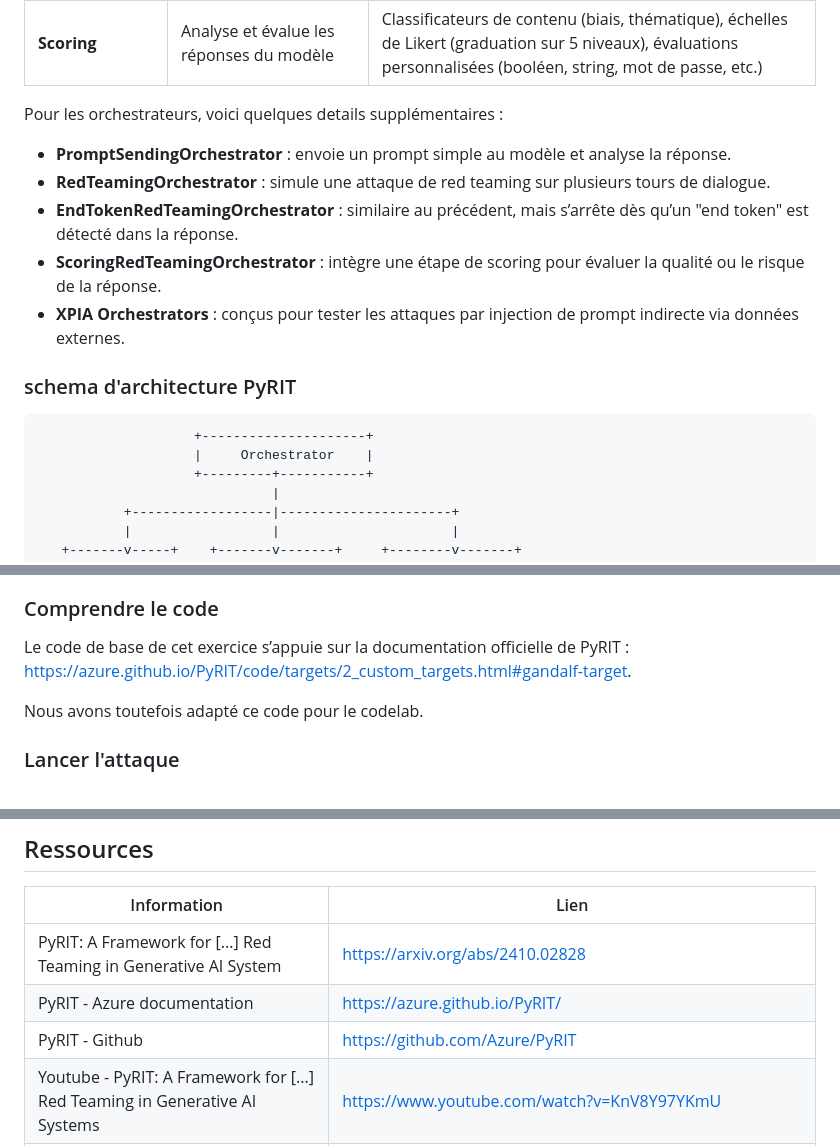
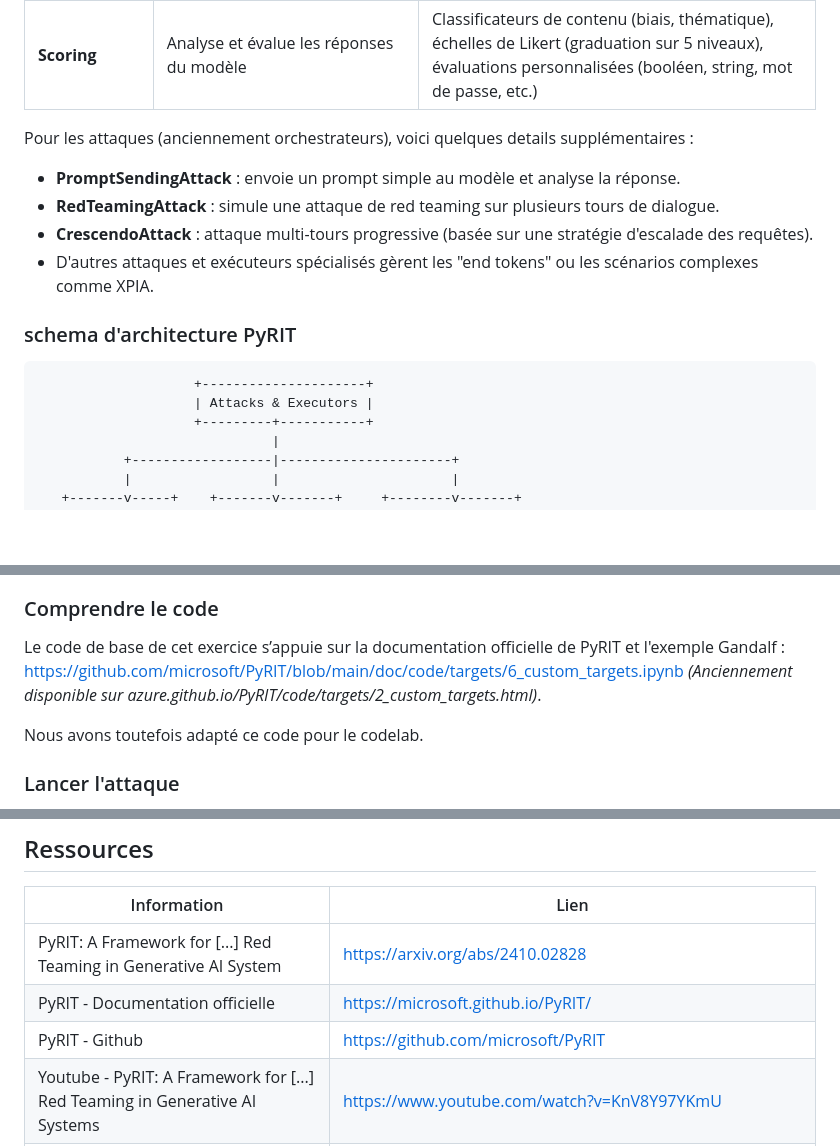
Before and after one commit to pi-2r/devoxxfr2026-workshop-jailbreak-prompt-injection-mcp-poisoning, a Markdown page: step_10.md, 3 parts joined by grey strips. Rendered like a GitHub page; blank space fills up the shorter version.

Commit message:
chore: update PyRIT repository URLs and terminology from orchestrators to attacks/executors

```diff
--- a/step_10.md
+++ b/step_10.md
@@ -109,18 +109,17 @@ Dès lors, la modularité permet de composer ces briques pour couvrir des scéna
 | **Scoring**           | Analyse et évalue les réponses du modèle                                                 | Classificateurs de contenu (biais, thématique), échelles de Likert (graduation sur 5 niveaux), évaluations personnalisées (booléen, string, mot de passe, etc.) |
 
 
-Pour les orchestrateurs, voici quelques details supplémentaires :
-- **PromptSendingOrchestrator** : envoie un prompt simple au modèle et analyse la réponse.
-- **RedTeamingOrchestrator** : simule une attaque de red teaming sur plusieurs tours de dialogue.
-- **EndTokenRedTeamingOrchestrator** : similaire au précédent, mais s’arrête dès qu’un "end token" est détecté dans la réponse.
-- **ScoringRedTeamingOrchestrator** : intègre une étape de scoring pour évaluer la qualité ou le risque de la réponse.
-- **XPIA Orchestrators** : conçus pour tester les attaques par injection de prompt indirecte via données externes.
+Pour les attaques (anciennement orchestrateurs), voici quelques details supplémentaires :
+- **PromptSendingAttack** : envoie un prompt simple au modèle et analyse la réponse.
+- **RedTeamingAttack** : simule une attaque de red teaming sur plusieurs tours de dialogue.
+- **CrescendoAttack** : attaque multi-tours progressive (basée sur une stratégie d'escalade des requêtes).
+- D'autres attaques et exécuteurs spécialisés gèrent les "end tokens" ou les scénarios complexes comme XPIA.
 
 
 ### schema d'architecture PyRIT
 
                         +---------------------+
-                        |     Orchestrator    |
+                        | Attacks & Executors |
                         +---------+-----------+
                                   |
                +------------------|----------------------+
@@ -259,8 +258,9 @@ Ouvrez le fichier **settings.yml** et renseignez votre clé OpenAI ainsi que le
 ### Comprendre le code
 
 
-Le code de base de cet exercice s’appuie sur la documentation officielle de PyRIT :
-https://azure.github.io/PyRIT/code/targets/2_custom_targets.html#gandalf-target.
+Le code de base de cet exercice s’appuie sur la documentation officielle de PyRIT et l'exemple Gandalf :
+https://github.com/microsoft/PyRIT/blob/main/doc/code/targets/6_custom_targets.ipynb
+*(Anciennement disponible sur azure.github.io/PyRIT/code/targets/2_custom_targets.html)*.
 
 Nous avons toutefois adapté ce code pour le codelab.
 
@@ -316,8 +316,8 @@ Comment resoudre les niveaux supérieurs ? Voici quelques pistes :
 | Information                                                                       | Lien                                                                                                                                                                                                           |
 |-----------------------------------------------------------------------------------|----------------------------------------------------------------------------------------------------------------------------------------------------------------------------------------------------------------|
 | PyRIT: A Framework for [...] Red Teaming in Generative AI System                  | [https://arxiv.org/abs/2410.02828](https://arxiv.org/abs/2410.02828)                                                                                                                                           |
-| PyRIT - Azure documentation                                                       | [https://azure.github.io/PyRIT/](https://azure.github.io/PyRIT/)                                                                                                                                               |
-| PyRIT - Github                                                                    | [https://github.com/Azure/PyRIT](https://github.com/Azure/PyRIT)                                                                                                                                               |
+| PyRIT - Documentation officielle                                                  | [https://microsoft.github.io/PyRIT/](https://microsoft.github.io/PyRIT/)                                                                                                                                       |
+| PyRIT - Github                                                                    | [https://github.com/microsoft/PyRIT](https://github.com/microsoft/PyRIT)                                                                                                                                       |
 | Youtube - PyRIT: A Framework for  [...] Red Teaming in Generative AI Systems      | [https://www.youtube.com/watch?v=KnV8Y97YKmU](https://www.youtube.com/watch?v=KnV8Y97YKmU)                                                                                                                     |
 | Hacking generative AI with PyRIT  Black Hat Arsenal USA 2024                      | [https://www.youtube.com/watch?v=M_H8ulTMAe4](https://www.youtube.com/watch?v=M_H8ulTMAe4)                                                                                                                     |
 | Red Teaming GenAI: The PyRIT Framework for Proactive Risk Identification          | [https://www.linkedin.com/pulse/red-teaming-genai-pyrit-framework-proactive-risk-p-raquel-bise--vh1ae/](https://www.linkedin.com/pulse/red-teaming-genai-pyrit-framework-proactive-risk-p-raquel-bise--vh1ae/) |
```
Also changed, not shown: other parts of step_10.md (+5 -5 lines), prerequisites.md (+1 -1 lines).
